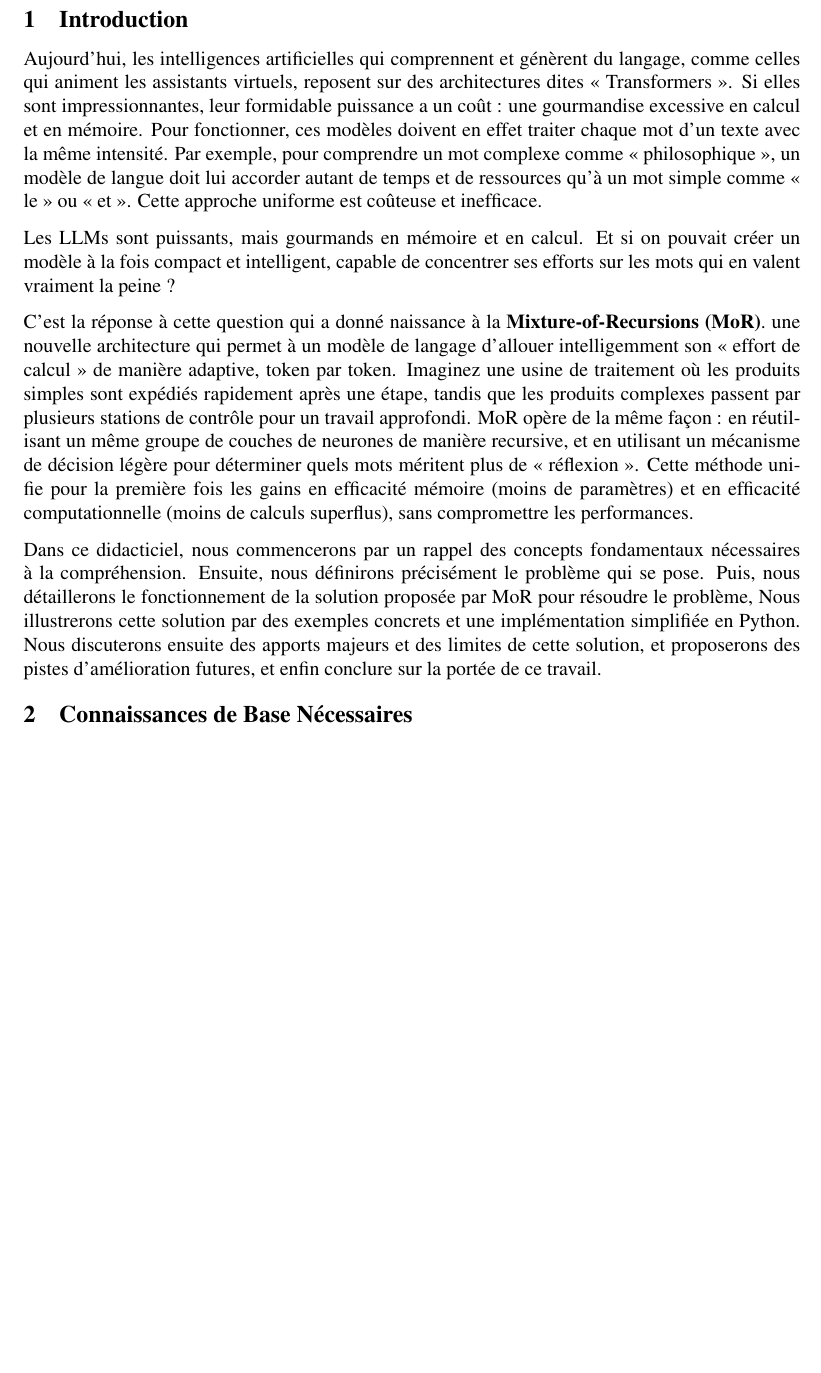
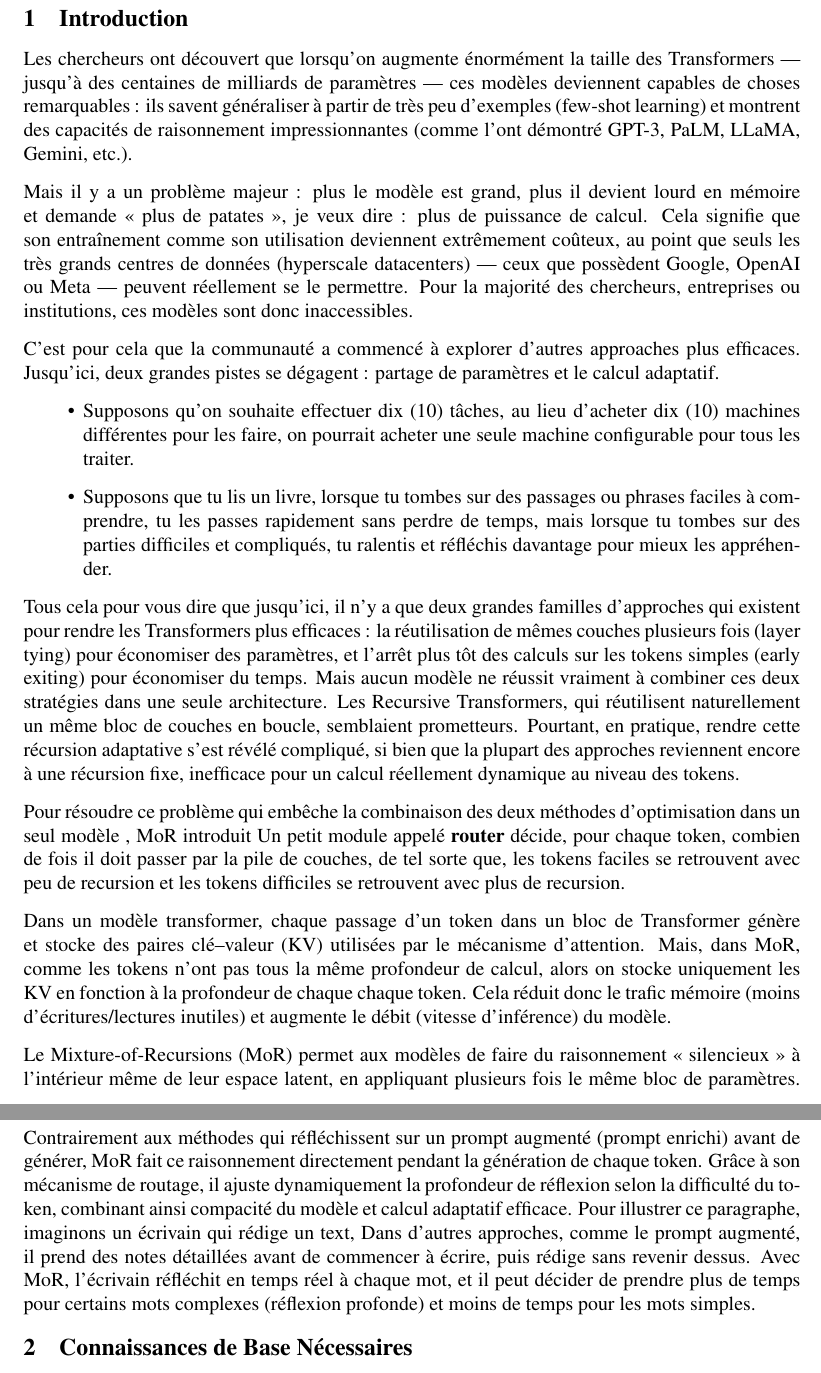
Before and after one commit to mokira3d48/MoR, a LaTeX paper (docs/main.tex): part of page 3 of 8 before the commit and two parts of pages 3 and 4 of 8 after it, the two joined at a grey line, cut so that both start at the same text, the shorter picture padded with empty space. Compiled offline with pdfLaTeX.

Commit message:
Writing of introduction of MoR.

```diff
--- a/docs/main.tex
+++ b/docs/main.tex
@@ -408,7 +408,7 @@
 
 
 
-\title{Analyse Détaillée de Mixture-of-Recursions (MoE)}
+\title{Analyse Détaillée de Mixture-of-Recursions (MoR)}
 
 
 \author{
@@ -520,44 +520,122 @@ mais sans leurs énormes coûts de calcul.
 \newpage
 
 \section{Introduction}
-Aujourd'hui, les intelligences artificielles qui comprennent et génèrent
-du langage, comme celles qui animent les assistants virtuels, reposent
-sur des architectures dites « Transformers ». Si elles sont impressionnantes,
-leur formidable puissance a un coût : une gourmandise excessive en calcul
-et en mémoire. Pour fonctionner, ces modèles doivent en effet traiter
-chaque mot d'un texte avec la même intensité. Par exemple, pour comprendre
-un mot complexe comme « philosophique », un modèle de langue doit lui accorder
-autant de temps et de ressources qu’à un mot simple comme « le » ou « et ».
-Cette approche uniforme est coûteuse et inefficace.
+% Aujourd'hui, les intelligences artificielles qui comprennent et génèrent
+% du langage, comme celles qui animent les assistants virtuels, reposent
+% sur des architectures dites « Transformers ». Si elles sont impressionnantes,
+% leur formidable puissance a un coût : une gourmandise excessive en calcul
+% et en mémoire. Pour fonctionner, ces modèles doivent en effet traiter
+% chaque mot d'un texte avec la même intensité. Par exemple, pour comprendre
+% un mot complexe comme « philosophique », un modèle de langue doit lui accorder
+% autant de temps et de ressources qu’à un mot simple comme « le » ou « et ».
+% Cette approche uniforme est coûteuse et inefficace.
 
-Les LLMs sont puissants, mais gourmands en mémoire et en calcul.
-Et si on pouvait créer un modèle à la fois compact et intelligent,
-capable de concentrer ses efforts sur les mots qui en valent vraiment
-la peine ?
+% Les LLMs sont puissants, mais gourmands en mémoire et en calcul.
+% Et si on pouvait créer un modèle à la fois compact et intelligent,
+% capable de concentrer ses efforts sur les mots qui en valent vraiment
+% la peine ?
 
-C'est la réponse à cette question qui a donné naissance
-à la \textbf{Mixture-of-Recursions (MoR)}. une nouvelle architecture
-qui permet à un modèle de langage d'allouer intelligemment son « effort
-de calcul » de manière adaptive, token par token. Imaginez une usine
-de traitement où les produits simples sont expédiés rapidement
-après une étape, tandis que les produits complexes passent
-par plusieurs stations de contrôle pour un travail approfondi.
-MoR opère de la même façon : en réutilisant un même groupe de couches
-de neurones de manière recursive, et en utilisant un mécanisme de décision
-légère pour déterminer quels mots méritent plus de « réflexion ».
-Cette méthode unifie pour la première fois les gains en efficacité
-mémoire (moins de paramètres) et en efficacité computationnelle
-(moins de calculs superflus), sans compromettre les performances.
+% C'est la réponse à cette question qui a donné naissance
+% à la \textbf{Mixture-of-Recursions (MoR)}. une nouvelle architecture
+% qui permet à un modèle de langage d'allouer intelligemment son « effort
+% de calcul » de manière adaptive, token par token. Imaginez une usine
+% de traitement où les produits simples sont expédiés rapidement
+% après une étape, tandis que les produits complexes passent
+% par plusieurs stations de contrôle pour un travail approfondi.
+% MoR opère de la même façon : en réutilisant un même groupe de couches
+% de neurones de manière recursive, et en utilisant un mécanisme de décision
+% légère pour déterminer quels mots méritent plus de « réflexion ».
+% Cette méthode unifie pour la première fois les gains en efficacité
+% mémoire (moins de paramètres) et en efficacité computationnelle
+% (moins de calculs superflus), sans compromettre les performances.
 
-Dans ce didacticiel, nous commencerons par un rappel des concepts
-fondamentaux nécessaires à la compréhension. Ensuite, nous définirons
-précisément le problème qui se pose. Puis, nous détaillerons
-le fonctionnement de la solution proposée par MoR pour résoudre le problème,
-Nous illustrerons cette solution par des exemples concrets
-et une implémentation simplifiée en Python.
-Nous discuterons ensuite des apports majeurs et des limites de cette solution,
-et proposerons des pistes d'amélioration futures,
-et enfin conclure sur la portée de ce travail.
+% Dans ce didacticiel, nous commencerons par un rappel des concepts
+% fondamentaux nécessaires à la compréhension. Ensuite, nous définirons
+% précisément le problème qui se pose. Puis, nous détaillerons
+% le fonctionnement de la solution proposée par MoR pour résoudre le problème,
+% Nous illustrerons cette solution par des exemples concrets
+% et une implémentation simplifiée en Python.
+% Nous discuterons ensuite des apports majeurs et des limites de cette solution,
+% et proposerons des pistes d'amélioration futures,
+% et enfin conclure sur la portée de ce travail.
+
+Les chercheurs ont découvert que lorsqu’on augmente énormément la taille
+des Transformers — jusqu’à des centaines de milliards de paramètres —
+ces modèles deviennent capables de choses remarquables : ils savent généraliser
+à partir de très peu d’exemples (few-shot learning) et montrent des capacités
+de raisonnement impressionnantes (comme l’ont démontré GPT-3, PaLM, LLaMA,
+Gemini, etc.).
+
+Mais il y a un problème majeur : plus le modèle est grand, plus il devient
+lourd en mémoire et demande << plus de patates >>, je veux dire : plus de
+puissance de calcul. Cela signifie que son entraînement
+comme son utilisation deviennent extrêmement coûteux, au point que seuls
+les très grands centres de données (hyperscale datacenters) —
+ceux que possèdent Google, OpenAI ou Meta — peuvent réellement se le permettre.
+Pour la majorité des chercheurs, entreprises ou institutions,
+ces modèles sont donc inaccessibles.
+
+C’est pour cela que la communauté a commencé à explorer d'autres approaches
+plus efficaces. Jusqu'ici, deux grandes pistes se dégagent :
+partage de paramètres et le calcul adaptatif.
+
+\begin{itemize}
+  \item Supposons
+  qu'on souhaite effectuer dix (10) tâches, au lieu d’acheter dix (10) machines
+  différentes pour les faire, on pourrait acheter une seule machine
+  configurable pour tous les traiter.
+
+  \item Supposons que tu lis un livre, lorsque tu tombes sur des passages
+  ou phrases
+  faciles à comprendre, tu les passes rapidement sans perdre de temps,
+  mais lorsque tu tombes sur des parties difficiles et compliqués,
+  tu ralentis et réfléchis davantage pour mieux les appréhender.
+\end{itemize}
+
+Tous cela pour vous dire que jusqu’ici, il n'y a que deux grandes familles
+d’approches qui existent pour rendre les Transformers plus efficaces :
+la réutilisation de mêmes couches plusieurs fois (layer tying) pour économiser
+des paramètres, et l'arrêt plus tôt des calculs sur les tokens simples
+(early exiting) pour économiser du temps.
+Mais aucun modèle ne réussit vraiment à combiner ces deux stratégies
+dans une seule architecture. Les Recursive Transformers,
+qui réutilisent naturellement un même bloc de couches en boucle,
+semblaient prometteurs. Pourtant, en pratique, rendre cette récursion
+adaptative s’est révélé compliqué, si bien que la plupart des approches
+reviennent encore à une récursion fixe, inefficace pour un calcul
+réellement dynamique au niveau des tokens.
+
+Pour résoudre ce problème qui embêche la combinaison des deux méthodes
+d'optimisation dans un seul modèle , MoR introduit Un petit module appelé
+\textbf{router} décide, pour chaque token, combien de fois il doit passer
+par la pile de couches, de tel sorte que, les tokens faciles se retrouvent
+avec peu de recursion et les tokens difficiles se retrouvent avec plus
+de recursion.
+
+Dans un modèle transformer, chaque passage d’un token dans un bloc
+de Transformer génère et stocke des paires clé–valeur (KV) utilisées
+par le mécanisme d’attention. Mais, dans MoR, comme les tokens
+n’ont pas tous la même profondeur de calcul, alors on stocke uniquement
+les KV en fonction à la profondeur de chaque chaque token.
+Cela réduit donc le trafic mémoire (moins d’écritures/lectures inutiles)
+et augmente le débit (vitesse d'inférence) du modèle.
+
+Le Mixture-of-Recursions (MoR) permet aux modèles de faire du raisonnement
+« silencieux » à l’intérieur même de leur espace latent,
+en appliquant plusieurs fois le même bloc de paramètres.
+Contrairement aux méthodes qui réfléchissent sur un prompt augmenté
+(prompt enrichi)
+avant de générer, MoR fait ce raisonnement directement pendant la génération
+de chaque token. Grâce à son mécanisme de routage, il ajuste dynamiquement
+la profondeur de réflexion selon la difficulté du token, combinant
+ainsi compacité du modèle et calcul adaptatif efficace. Pour illustrer
+ce paragraphe, imaginons un écrivain qui rédige un text, Dans d’autres
+approches, comme le prompt augmenté, il prend des notes détaillées avant
+de commencer à écrire, puis rédige sans revenir dessus. Avec MoR, l’écrivain
+réfléchit en temps réel à chaque mot, et il peut décider de prendre plus
+de temps pour certains mots complexes (réflexion profonde) et moins de temps
+pour les mots simples.
+
 
 \section{Connaissances de Base Nécessaires}
 \label{sec:base}
```
Also changed, not shown: docs/main.pdf, docs/main.tex (4 more changed lines).
